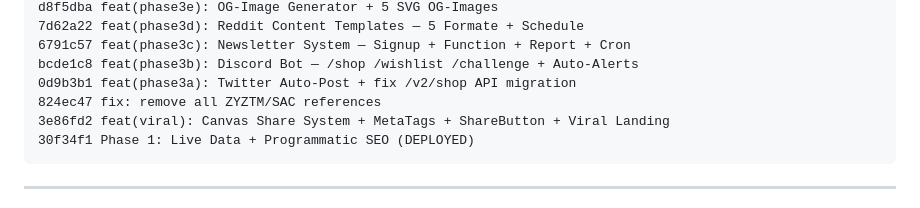
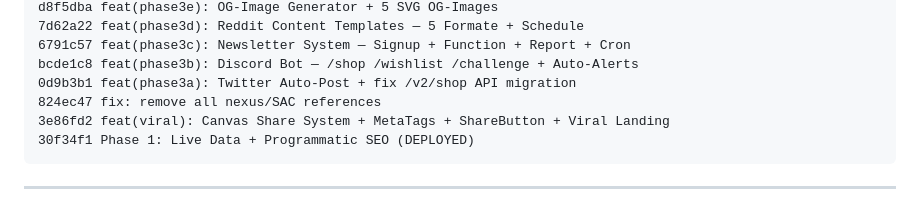
Before and after one commit to Schwerti09/Zyztm, a Markdown page: VIRAL_PROGRESS.md, the part around the change. GitHub-like rendering.

````diff
--- a/VIRAL_PROGRESS.md
+++ b/VIRAL_PROGRESS.md
@@ -270,7 +270,7 @@ d8f5dba feat(phase3e): OG-Image Generator + 5 SVG OG-Images
 6791c57 feat(phase3c): Newsletter System — Signup + Function + Report + Cron
 bcde1c8 feat(phase3b): Discord Bot — /shop /wishlist /challenge + Auto-Alerts
 0d9b3b1 feat(phase3a): Twitter Auto-Post + fix /v2/shop API migration
-824ec47 fix: remove all ZYZTM/SAC references
+824ec47 fix: remove all nexus/SAC references
 3e86fd2 feat(viral): Canvas Share System + MetaTags + ShareButton + Viral Landing
 30f34f1 Phase 1: Live Data + Programmatic SEO (DEPLOYED)
 ```
````
Also changed, not shown: products/README.md (+1 -1 lines).
